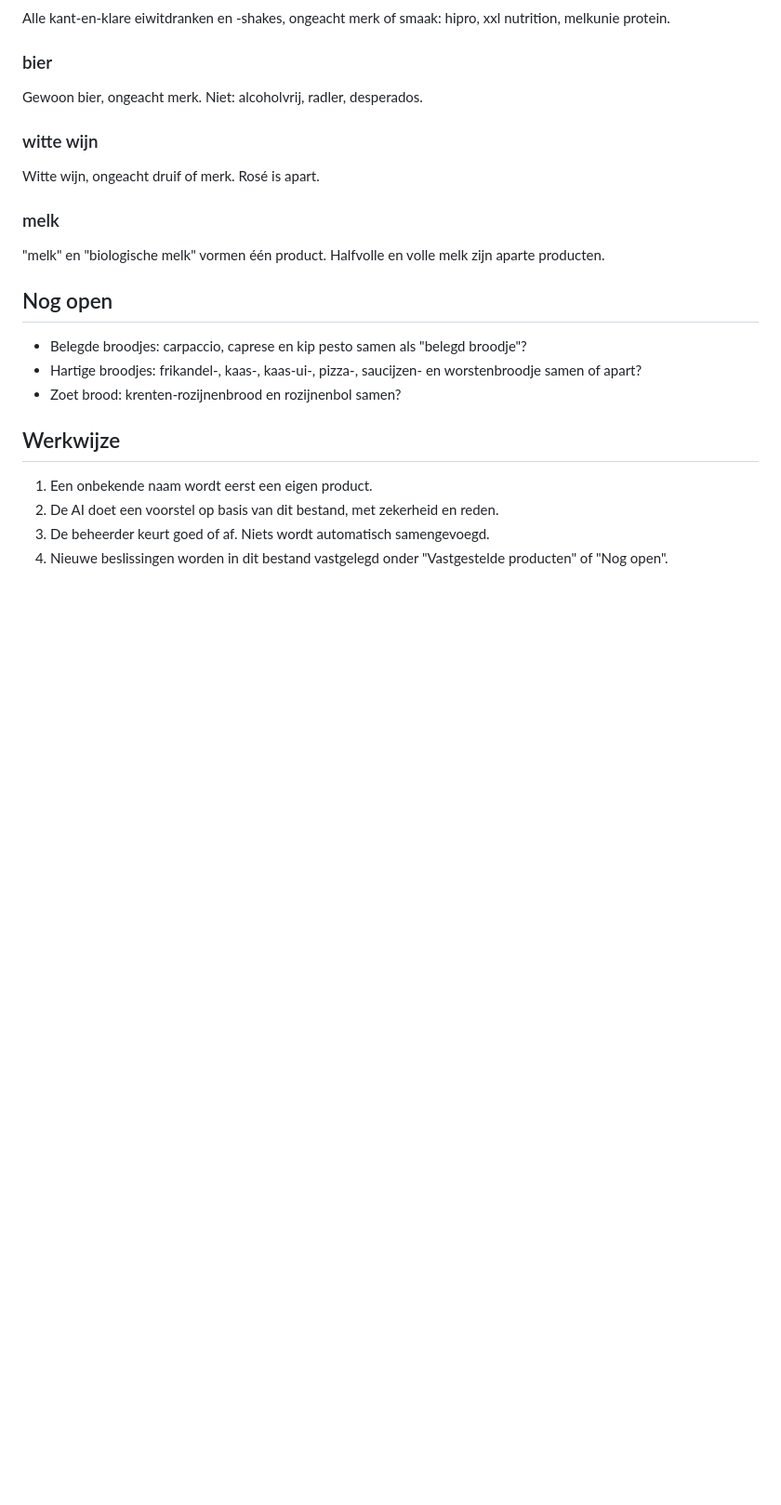
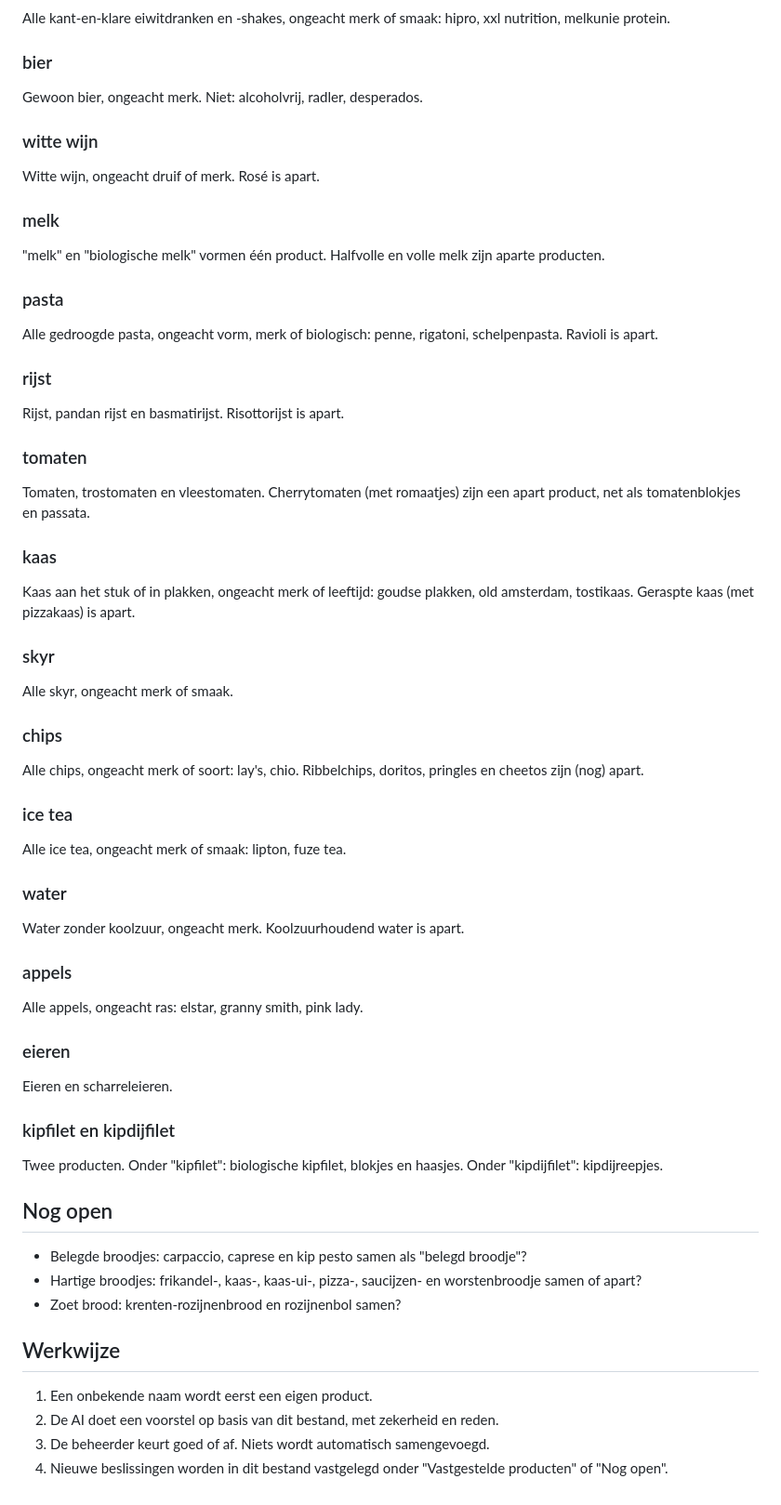
Before and after one commit to gijsh-git/boodschappen, a Markdown page: docs/productregels.md, the part around the change. Shown at 93% size. Drawn GitHub-style; blank space fills up the shorter version.

Commit message:
Productregels: vastgestelde producten aangevuld
Co-Authored-By: Claude Opus 5.5 <noreply@anthropic.com>

```diff
--- a/docs/productregels.md
+++ b/docs/productregels.md
@@ -85,6 +85,50 @@ Witte wijn, ongeacht druif of merk. Rosé is apart.
 
 "melk" en "biologische melk" vormen één product. Halfvolle en volle melk zijn aparte producten.
 
+### pasta
+
+Alle gedroogde pasta, ongeacht vorm, merk of biologisch: penne, rigatoni, schelpenpasta. Ravioli is apart.
+
+### rijst
+
+Rijst, pandan rijst en basmatirijst. Risottorijst is apart.
+
+### tomaten
+
+Tomaten, trostomaten en vleestomaten. Cherrytomaten (met romaatjes) zijn een apart product, net als tomatenblokjes en passata.
+
+### kaas
+
+Kaas aan het stuk of in plakken, ongeacht merk of leeftijd: goudse plakken, old amsterdam, tostikaas. Geraspte kaas (met pizzakaas) is apart.
+
+### skyr
+
+Alle skyr, ongeacht merk of smaak.
+
+### chips
+
+Alle chips, ongeacht merk of soort: lay's, chio. Ribbelchips, doritos, pringles en cheetos zijn (nog) apart.
+
+### ice tea
+
+Alle ice tea, ongeacht merk of smaak: lipton, fuze tea.
+
+### water
+
+Water zonder koolzuur, ongeacht merk. Koolzuurhoudend water is apart.
+
+### appels
+
+Alle appels, ongeacht ras: elstar, granny smith, pink lady.
+
+### eieren
+
+Eieren en scharreleieren.
+
+### kipfilet en kipdijfilet
+
+Twee producten. Onder "kipfilet": biologische kipfilet, blokjes en haasjes. Onder "kipdijfilet": kipdijreepjes.
+
 ## Nog open
 
 - Belegde broodjes: carpaccio, caprese en kip pesto samen als "belegd broodje"?
```
